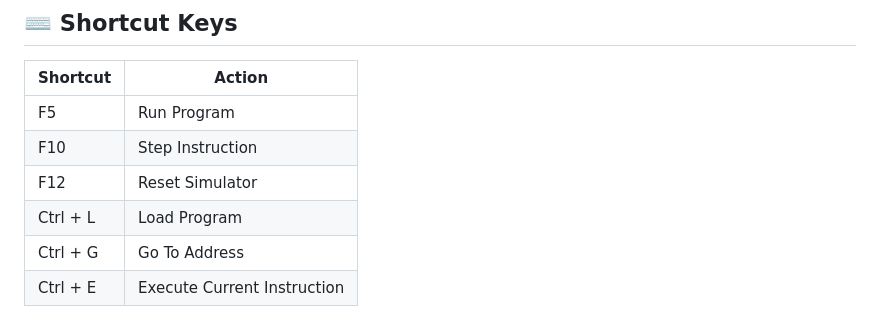
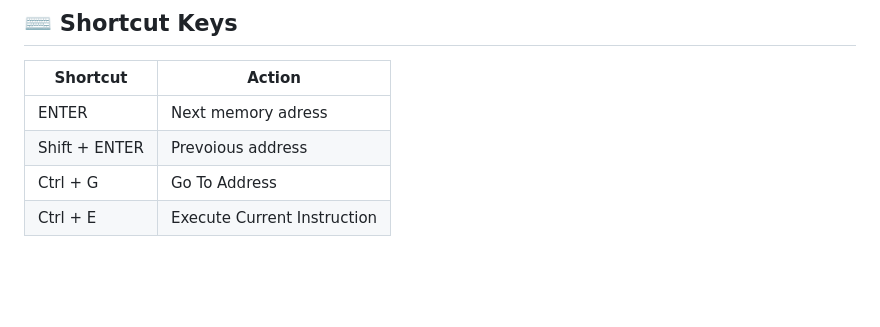
Before and after one commit to furjac/FG_8085-simulator, a Markdown page: README.md, the part around the change. Rendered like a GitHub page; blank space fills up the shorter version.

```diff
--- a/README.md
+++ b/README.md
@@ -79,10 +79,8 @@ Click the "Reset" button to clear all registers, flags, and memory, returning th
 
 | Shortcut | Action |
 |----------|--------|
-| F5 | Run Program |
-| F10 | Step Instruction |
-| F12 | Reset Simulator |
-| Ctrl + L | Load Program |
+| ENTER | Next memory adress |
+| Shift + ENTER | Prevoious address |
 | Ctrl + G | Go To Address |
 | Ctrl + E | Execute Current Instruction |
 
```
